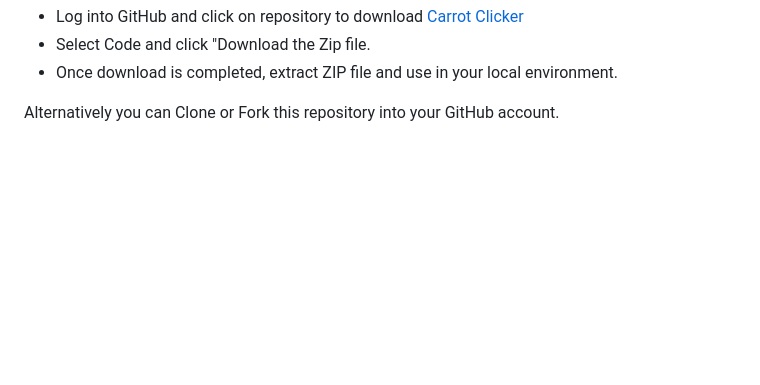
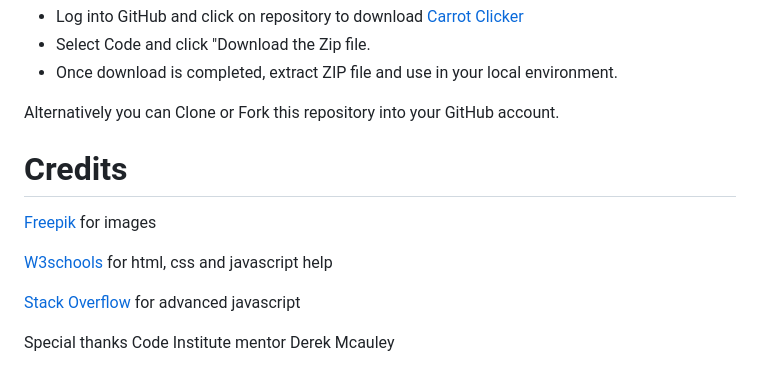
Before and after one commit to Sarune95/carrot, a Markdown page: README.md, the part around the change. Drawn GitHub-style; blank space fills up the shorter version.

Commit message:
Added: Credits section to readme

```diff
--- a/README.md
+++ b/README.md
@@ -280,3 +280,13 @@ To run locally:
 - Once download is completed, extract ZIP file and use in your local environment.
 
 Alternatively you can Clone or Fork this repository into your GitHub account.
+
+# Credits
+
+[Freepik](https://www.freepik.com/) for images
+
+[W3schools](https://www.w3schools.com/) for html, css and javascript help
+
+[Stack Overflow](https://stackoverflow.com) for advanced javascript
+
+Special thanks Code Institute mentor Derek Mcauley
```
